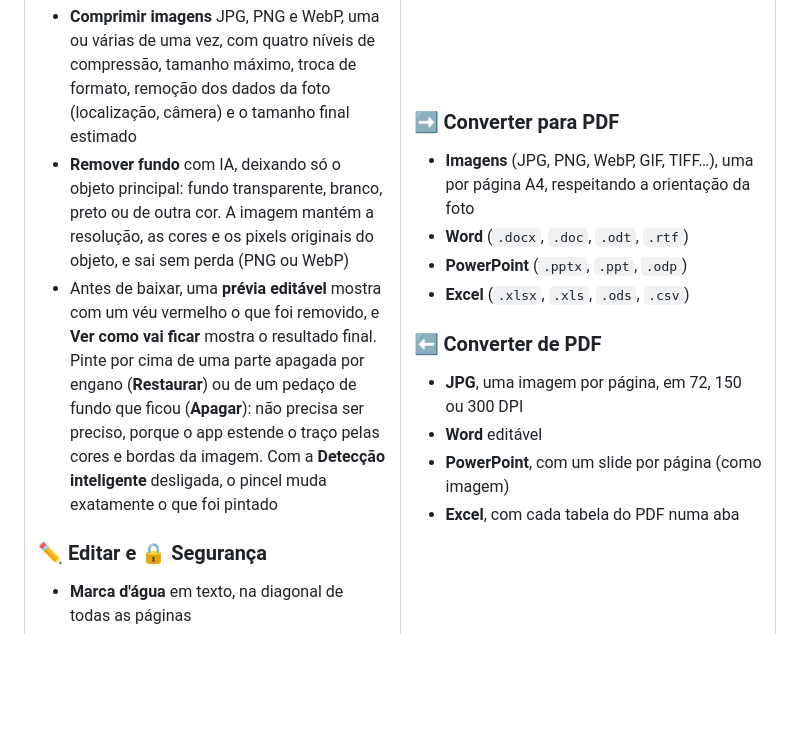
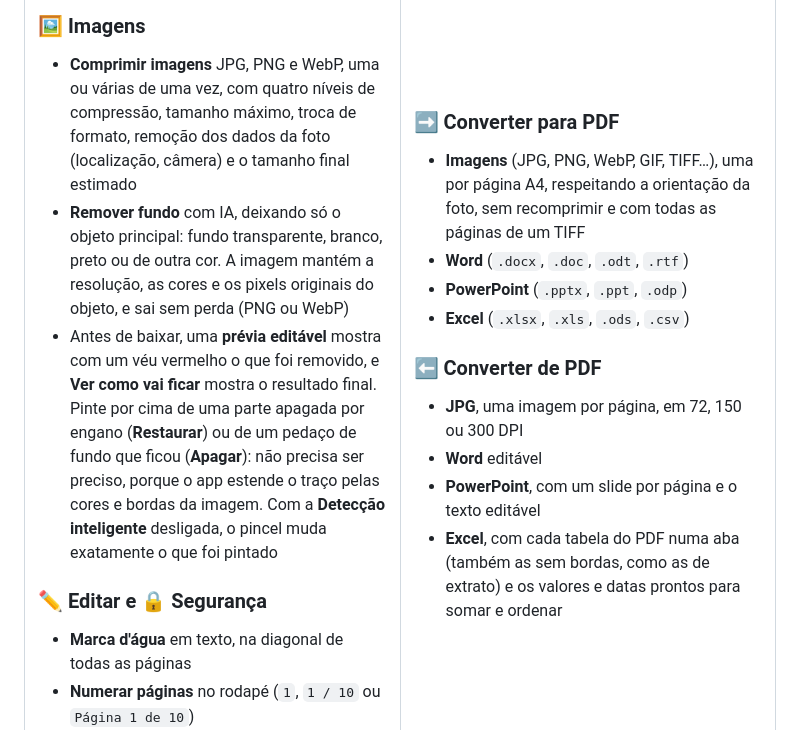
Before and after one commit to GianBala/EuAmoPDF, a Markdown page: README.md, the part around the change. Rendered like a GitHub page; blank space fills up the shorter version.

Commit message:
docs: atualiza no readme o que as conversões fazem agora
O README dizia que o PDF para PowerPoint gera slides como imagem, o que
deixou de valer, e não contava o que mudou no PDF para Excel e no
Imagens para PDF.

Atende: COR-010, COR-008, COR-007
Passo do plano: — (documentação das ondas 2 e 5)
Impacto: só o README.

```diff
--- a/README.md
+++ b/README.md
@@ -60,7 +60,7 @@ Os sites de PDF cobram pelas funções mais úteis e recebem uma cópia de tudo
 
 ### ➡️ Converter para PDF
 
-- **Imagens** (JPG, PNG, WebP, GIF, TIFF…), uma por página A4, respeitando a orientação da foto
+- **Imagens** (JPG, PNG, WebP, GIF, TIFF…), uma por página A4, respeitando a orientação da foto, sem recomprimir e com todas as páginas de um TIFF
 - **Word** (`.docx`, `.doc`, `.odt`, `.rtf`)
 - **PowerPoint** (`.pptx`, `.ppt`, `.odp`)
 - **Excel** (`.xlsx`, `.xls`, `.ods`, `.csv`)
@@ -69,8 +69,8 @@ Os sites de PDF cobram pelas funções mais úteis e recebem uma cópia de tudo
 
 - **JPG**, uma imagem por página, em 72, 150 ou 300 DPI
 - **Word** editável
-- **PowerPoint**, com um slide por página (como imagem)
-- **Excel**, com cada tabela do PDF numa aba
+- **PowerPoint**, com um slide por página e o texto editável
+- **Excel**, com cada tabela do PDF numa aba (também as sem bordas, como as de extrato) e os valores e datas prontos para somar e ordenar
 
 </td>
 </tr>
```
